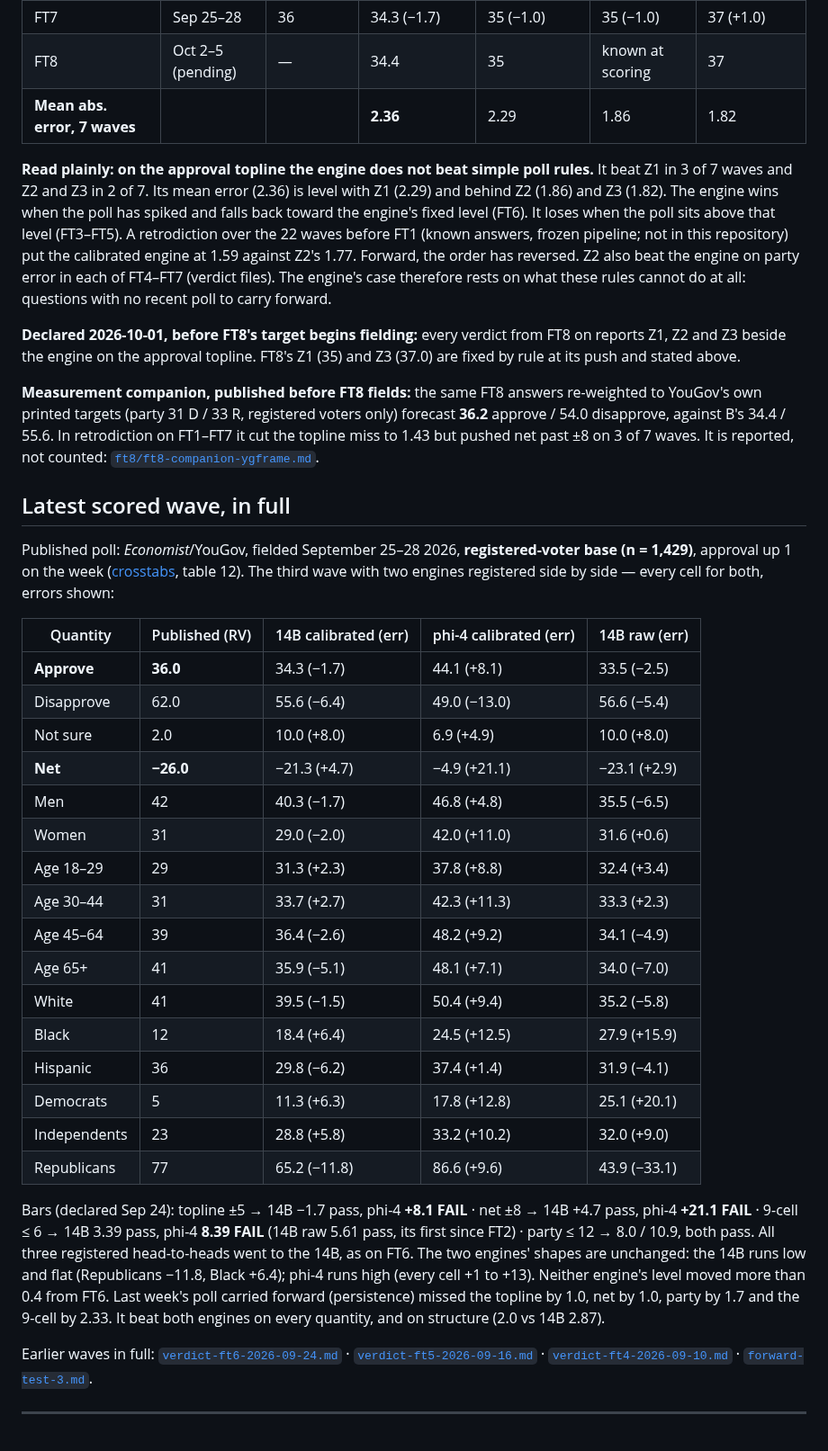
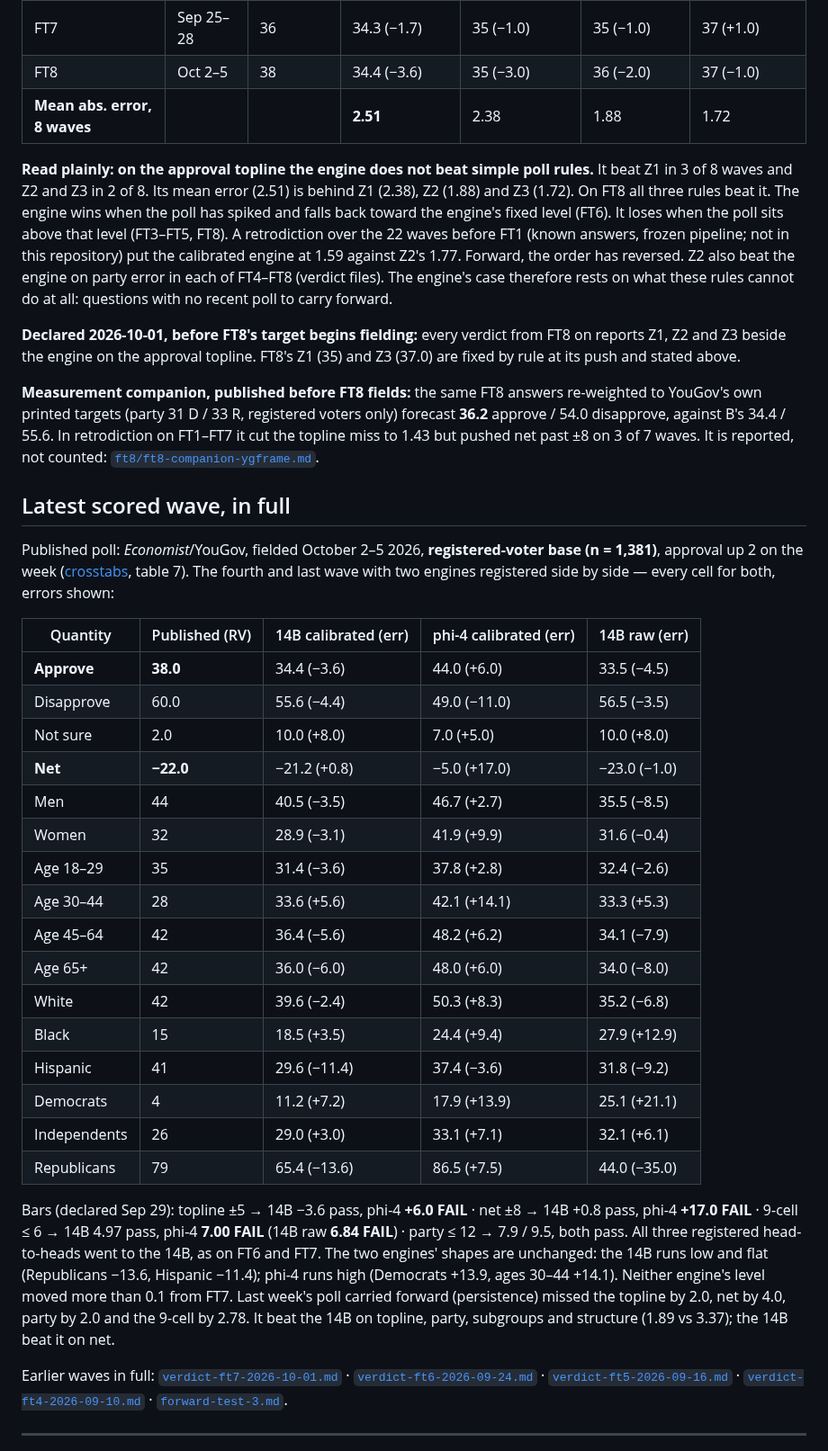
Before and after one commit to NakliTechie/quorum-forward-tests, a Markdown page: README.md, the part around one of its changes. Shown at 90% size. Drawn GitHub-style.

```diff
--- a/README.md
+++ b/README.md
@@ -168,16 +173,16 @@ of the last four polls published before the push.
 | FT5 | Sep 11–14 | 40 | 34.6 (−5.4) | 36 (−4.0) | 37 (−3.0) | 35 (−5.0) |
 | FT6 | Sep 18–21 | 35 | 33.9 (−1.1) | 40 (+5.0) | 40 (+5.0) | 37.25 (+2.25) |
 | FT7 | Sep 25–28 | 36 | 34.3 (−1.7) | 35 (−1.0) | 35 (−1.0) | 37 (+1.0) |
-| FT8 | Oct 2–5 (pending) | — | 34.4 | 35 | known at scoring | 37 |
-| **Mean abs. error, 7 waves** | | | **2.36** | 2.29 | 1.86 | 1.82 |
+| FT8 | Oct 2–5 | 38 | 34.4 (−3.6) | 35 (−3.0) | 36 (−2.0) | 37 (−1.0) |
+| **Mean abs. error, 8 waves** | | | **2.51** | 2.38 | 1.88 | 1.72 |
 
 **Read plainly: on the approval topline the engine does not beat simple poll rules.** It
-beat Z1 in 3 of 7 waves and Z2 and Z3 in 2 of 7. Its mean error (2.36) is level with Z1
-(2.29) and behind Z2 (1.86) and Z3 (1.82). The engine wins when the poll has spiked and
+beat Z1 in 3 of 8 waves and Z2 and Z3 in 2 of 8. Its mean error (2.51) is behind Z1 (2.38),
+Z2 (1.88) and Z3 (1.72). On FT8 all three rules beat it. The engine wins when the poll has spiked and
 falls back toward the engine's fixed level (FT6). It loses when the poll sits above that level
-(FT3–FT5). A retrodiction over the 22 waves before FT1 (known answers, frozen pipeline; not in
+(FT3–FT5, FT8). A retrodiction over the 22 waves before FT1 (known answers, frozen pipeline; not in
 this repository) put the calibrated engine at 1.59 against Z2's 1.77. Forward, the order has
-reversed. Z2 also beat the engine on party error in each of FT4–FT7 (verdict files). The
+reversed. Z2 also beat the engine on party error in each of FT4–FT8 (verdict files). The
 engine's case therefore rests on what these rules cannot do at all: questions with no recent
 poll to carry forward.
 
@@ -193,41 +198,42 @@ counted: [`ft8/ft8-companion-ygframe.md`](ft8/ft8-companion-ygframe.md).
 
 ## Latest scored wave, in full
 
-Published poll: *Economist*/YouGov, fielded September 25–28 2026, **registered-voter base
-(n = 1,429)**, approval up 1 on the week
-([crosstabs](https://d3nkl3psvxxpe9.cloudfront.net/documents/econTabReport_CCphJ5Q.pdf),
-table 12). The third wave with two engines registered side by side — every cell for both,
-errors shown:
+Published poll: *Economist*/YouGov, fielded October 2–5 2026, **registered-voter base
+(n = 1,381)**, approval up 2 on the week
+([crosstabs](https://d3nkl3psvxxpe9.cloudfront.net/documents/econTabReport_703uvs1.pdf),
+table 7). The fourth and last wave with two engines registered side by side — every cell for
+both, errors shown:
 
 | Quantity | Published (RV) | 14B calibrated (err) | phi-4 calibrated (err) | 14B raw (err) |
 |---|---|---|---|---|
-| **Approve** | **36.0** | 34.3 (−1.7) | 44.1 (+8.1) | 33.5 (−2.5) |
-| Disapprove | 62.0 | 55.6 (−6.4) | 49.0 (−13.0) | 56.6 (−5.4) |
-| Not sure | 2.0 | 10.0 (+8.0) | 6.9 (+4.9) | 10.0 (+8.0) |
-| **Net** | **−26.0** | −21.3 (+4.7) | −4.9 (+21.1) | −23.1 (+2.9) |
-| Men | 42 | 40.3 (−1.7) | 46.8 (+4.8) | 35.5 (−6.5) |
-| Women | 31 | 29.0 (−2.0) | 42.0 (+11.0) | 31.6 (+0.6) |
-| Age 18–29 | 29 | 31.3 (+2.3) | 37.8 (+8.8) | 32.4 (+3.4) |
-| Age 30–44 | 31 | 33.7 (+2.7) | 42.3 (+11.3) | 33.3 (+2.3) |
-| Age 45–64 | 39 | 36.4 (−2.6) | 48.2 (+9.2) | 34.1 (−4.9) |
-| Age 65+ | 41 | 35.9 (−5.1) | 48.1 (+7.1) | 34.0 (−7.0) |
-| White | 41 | 39.5 (−1.5) | 50.4 (+9.4) | 35.2 (−5.8) |
-| Black | 12 | 18.4 (+6.4) | 24.5 (+12.5) | 27.9 (+15.9) |
-| Hispanic | 36 | 29.8 (−6.2) | 37.4 (+1.4) | 31.9 (−4.1) |
-| Democrats | 5 | 11.3 (+6.3) | 17.8 (+12.8) | 25.1 (+20.1) |
-| Independents | 23 | 28.8 (+5.8) | 33.2 (+10.2) | 32.0 (+9.0) |
-| Republicans | 77 | 65.2 (−11.8) | 86.6 (+9.6) | 43.9 (−33.1) |
+| **Approve** | **38.0** | 34.4 (−3.6) | 44.0 (+6.0) | 33.5 (−4.5) |
+| Disapprove | 60.0 | 55.6 (−4.4) | 49.0 (−11.0) | 56.5 (−3.5) |
+| Not sure | 2.0 | 10.0 (+8.0) | 7.0 (+5.0) | 10.0 (+8.0) |
+| **Net** | **−22.0** | −21.2 (+0.8) | −5.0 (+17.0) | −23.0 (−1.0) |
+| Men | 44 | 40.5 (−3.5) | 46.7 (+2.7) | 35.5 (−8.5) |
+| Women | 32 | 28.9 (−3.1) | 41.9 (+9.9) | 31.6 (−0.4) |
+| Age 18–29 | 35 | 31.4 (−3.6) | 37.8 (+2.8) | 32.4 (−2.6) |
+| Age 30–44 | 28 | 33.6 (+5.6) | 42.1 (+14.1) | 33.3 (+5.3) |
+| Age 45–64 | 42 | 36.4 (−5.6) | 48.2 (+6.2) | 34.1 (−7.9) |
+| Age 65+ | 42 | 36.0 (−6.0) | 48.0 (+6.0) | 34.0 (−8.0) |
+| White | 42 | 39.6 (−2.4) | 50.3 (+8.3) | 35.2 (−6.8) |
+| Black | 15 | 18.5 (+3.5) | 24.4 (+9.4) | 27.9 (+12.9) |
+| Hispanic | 41 | 29.6 (−11.4) | 37.4 (−3.6) | 31.8 (−9.2) |
+| Democrats | 4 | 11.2 (+7.2) | 17.9 (+13.9) | 25.1 (+21.1) |
+| Independents | 26 | 29.0 (+3.0) | 33.1 (+7.1) | 32.1 (+6.1) |
+| Republicans | 79 | 65.4 (−13.6) | 86.5 (+7.5) | 44.0 (−35.0) |
 
-Bars (declared Sep 24): topline ±5 → 14B −1.7 pass, phi-4 **+8.1 FAIL** · net ±8 → 14B
-+4.7 pass, phi-4 **+21.1 FAIL** · 9-cell ≤ 6 → 14B 3.39 pass, phi-4 **8.39 FAIL** (14B raw
-5.61 pass, its first since FT2) · party ≤ 12 → 8.0 / 10.9, both pass. All three registered
-head-to-heads went to the 14B, as on FT6. The two engines' shapes are unchanged: the 14B
-runs low and flat (Republicans −11.8, Black +6.4); phi-4 runs high (every cell +1 to +13).
-Neither engine's level moved more than 0.4 from FT6. Last week's poll carried forward (persistence) missed
-the topline by 1.0, net by 1.0, party by 1.7 and the 9-cell by 2.33. It beat both engines
-on every quantity, and on structure (2.0 vs 14B 2.87).
+Bars (declared Sep 29): topline ±5 → 14B −3.6 pass, phi-4 **+6.0 FAIL** · net ±8 → 14B
++0.8 pass, phi-4 **+17.0 FAIL** · 9-cell ≤ 6 → 14B 4.97 pass, phi-4 **7.00 FAIL** (14B raw
+**6.84 FAIL**) · party ≤ 12 → 7.9 / 9.5, both pass. All three registered head-to-heads went to
+the 14B, as on FT6 and FT7. The two engines' shapes are unchanged: the 14B runs low and flat
+(Republicans −13.6, Hispanic −11.4); phi-4 runs high (Democrats +13.9, ages 30–44 +14.1).
+Neither engine's level moved more than 0.1 from FT7. Last week's poll carried forward
+(persistence) missed the topline by 2.0, net by 4.0, party by 2.0 and the 9-cell by 2.78. It
+beat the 14B on topline, party, subgroups and structure (1.89 vs 3.37); the 14B beat it on net.
 
-Earlier waves in full: [`verdict-ft6-2026-09-24.md`](verdict-ft6-2026-09-24.md) ·
+Earlier waves in full: [`verdict-ft7-2026-10-01.md`](verdict-ft7-2026-10-01.md) ·
+[`verdict-ft6-2026-09-24.md`](verdict-ft6-2026-09-24.md) ·
 [`verdict-ft5-2026-09-16.md`](verdict-ft5-2026-09-16.md) ·
 [`verdict-ft4-2026-09-10.md`](verdict-ft4-2026-09-10.md) · [`forward-test-3.md`](forward-test-3.md).
 
```
Also changed, not shown: other parts of README.md (+16 -11 lines), TRACK-RECORD.md (+7 -2 lines), verdict-ft8-2026-10-07.md (added, +138 -0 lines), tracking.png, 4 other files.
